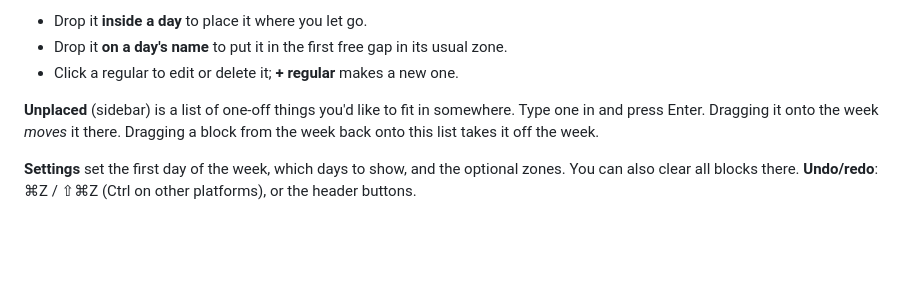
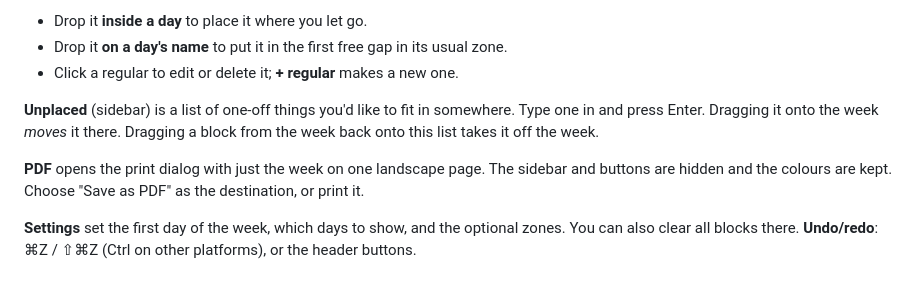
Before and after one commit to insipid/sundry, a Markdown page: schedule-ish/README.md, the part around the change printed below. Drawn GitHub-style; blank space fills up the shorter version.

```diff
--- a/schedule-ish/README.md
+++ b/schedule-ish/README.md
@@ -56,6 +62,10 @@ somewhere. Type one in and press Enter. Dragging it onto the week *moves* it
 there. Dragging a block from the week back onto this list takes it off the
 week.
 
+**PDF** opens the print dialog with just the week on one landscape page.
+The sidebar and buttons are hidden and the colours are kept. Choose "Save
+as PDF" as the destination, or print it.
+
 **Settings** set the first day of the week, which days to show, and the
 optional zones. You can also clear all blocks there. **Undo/redo**:
 ⌘Z / ⇧⌘Z (Ctrl on other platforms), or the header buttons.
```
Also changed, not shown: other parts of schedule-ish/README.md (+11 -5 lines), docs/2026-09-24-1450_DESIGN_schedule-ish.md (+20 -0 lines), schedule-ish/screenshot.png.
